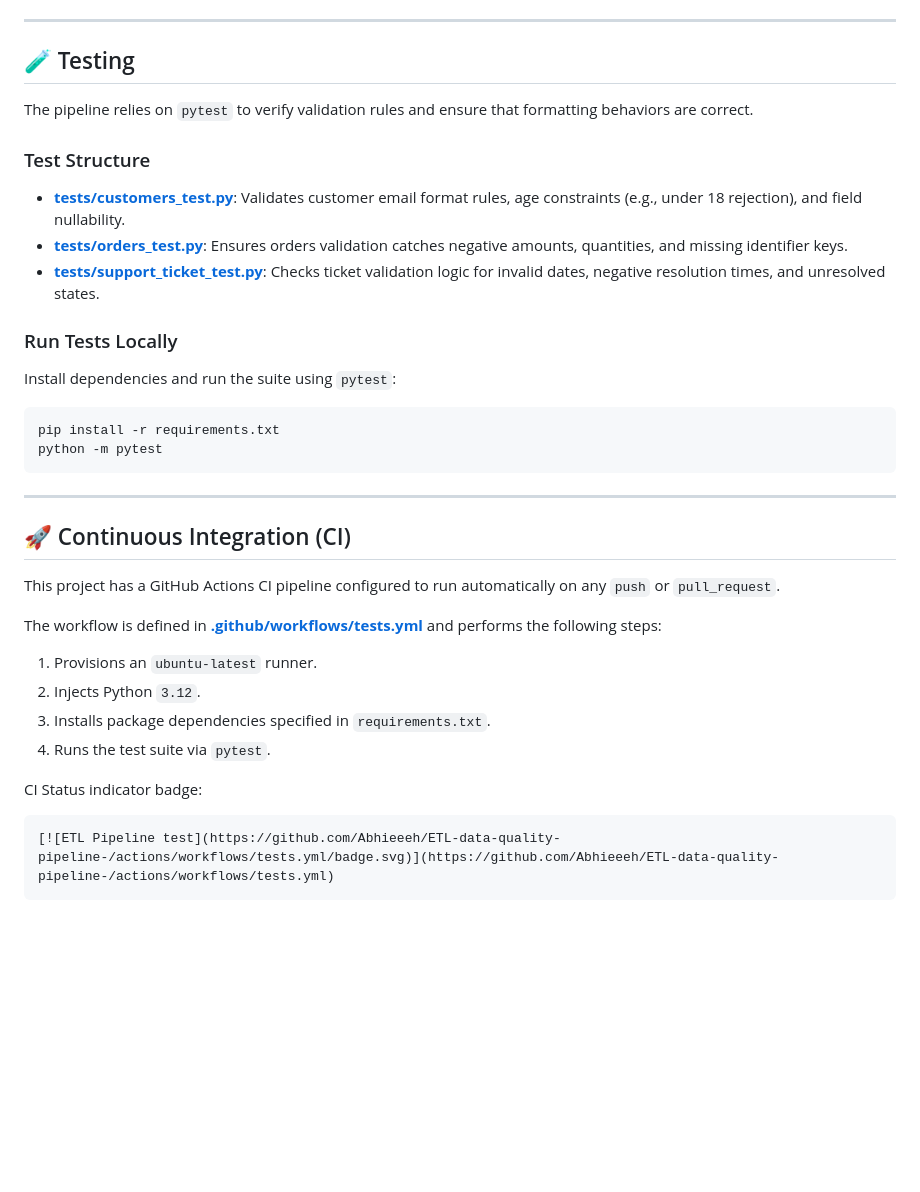
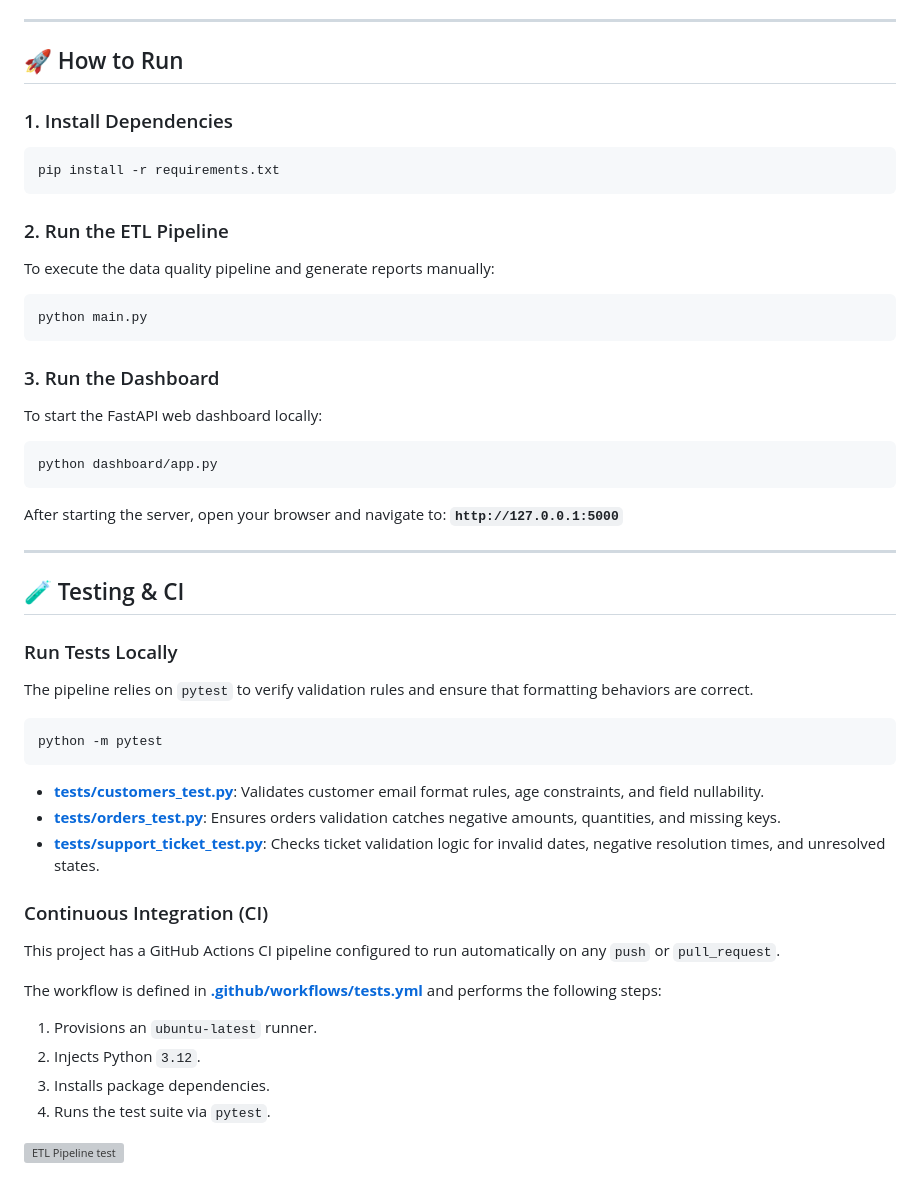
Before and after one commit to Abhieeeh/ETL-data-quality-pipeline-, a Markdown page: README.md, the part around the change printed below. Drawn GitHub-style; blank space fills up the shorter version; grey boxes are pictures that could not be loaded.

````diff
--- a/README.md
+++ b/README.md
@@ -113,38 +125,47 @@ Located in [validate/validate_support_ticket.py](validate/validate_support_ticke
 
 ---
 
-## 🧪 Testing
+## 🚀 How to Run
 
-The pipeline relies on `pytest` to verify validation rules and ensure that formatting behaviors are correct.
+### 1. Install Dependencies
+```bash
+pip install -r requirements.txt
+```
 
-### Test Structure
+### 2. Run the ETL Pipeline
+To execute the data quality pipeline and generate reports manually:
+```bash
+python main.py
+```
 
-- **[tests/customers_test.py](tests/customers_test.py)**: Validates customer email format rules, age constraints (e.g., under 18 rejection), and field nullability.
-- **[tests/orders_test.py](tests/orders_test.py)**: Ensures orders validation catches negative amounts, quantities, and missing identifier keys.
-- **[tests/support_ticket_test.py](tests/support_ticket_test.py)**: Checks ticket validation logic for invalid dates, negative resolution times, and unresolved states.
+### 3. Run the Dashboard
+To start the FastAPI web dashboard locally:
+```bash
+python dashboard/app.py
+```
+After starting the server, open your browser and navigate to: **`http://127.0.0.1:5000`**
+
+---
+
+## 🧪 Testing & CI
 
 ### Run Tests Locally
-
-Install dependencies and run the suite using `pytest`:
-
+The pipeline relies on `pytest` to verify validation rules and ensure that formatting behaviors are correct.
 ```bash
-pip install -r requirements.txt
 python -m pytest
 ```
 
----
+- **[tests/customers_test.py](tests/customers_test.py)**: Validates customer email format rules, age constraints, and field nullability.
+- **[tests/orders_test.py](tests/orders_test.py)**: Ensures orders validation catches negative amounts, quantities, and missing keys.
+- **[tests/support_ticket_test.py](tests/support_ticket_test.py)**: Checks ticket validation logic for invalid dates, negative resolution times, and unresolved states.
 
-## 🚀 Continuous Integration (CI)
-
+### Continuous Integration (CI)
 This project has a GitHub Actions CI pipeline configured to run automatically on any `push` or `pull_request`.
 
 The workflow is defined in **[.github/workflows/tests.yml](.github/workflows/tests.yml)** and performs the following steps:
 1. Provisions an `ubuntu-latest` runner.
 2. Injects Python `3.12`.
-3. Installs package dependencies specified in `requirements.txt`.
+3. Installs package dependencies.
 4. Runs the test suite via `pytest`.
 
-CI Status indicator badge:
-```markdown
 [![ETL Pipeline test](https://github.com/Abhieeeh/ETL-data-quality-pipeline-/actions/workflows/tests.yml/badge.svg)](https://github.com/Abhieeeh/ETL-data-quality-pipeline-/actions/workflows/tests.yml)
-```
````
Also changed, not shown: other parts of README.md (+14 -2 lines), images/dashboard.png (added).
